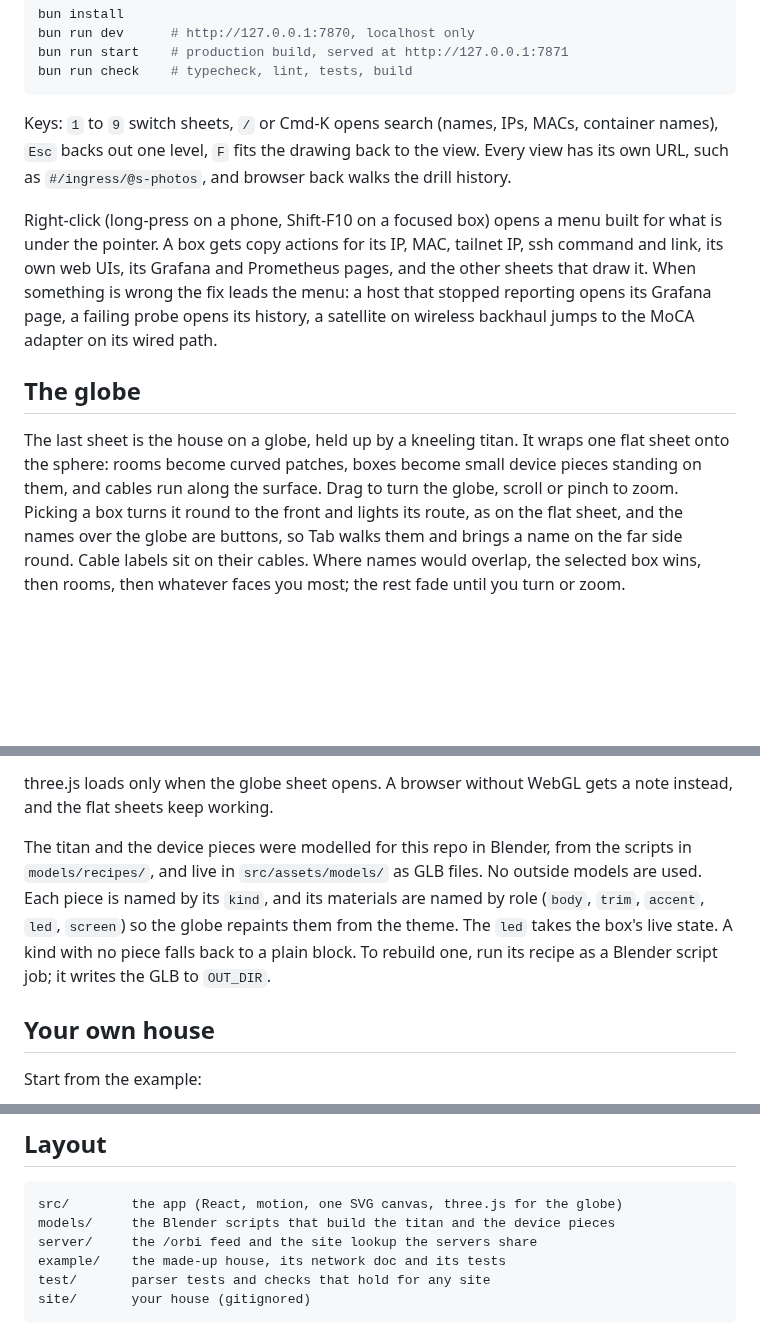
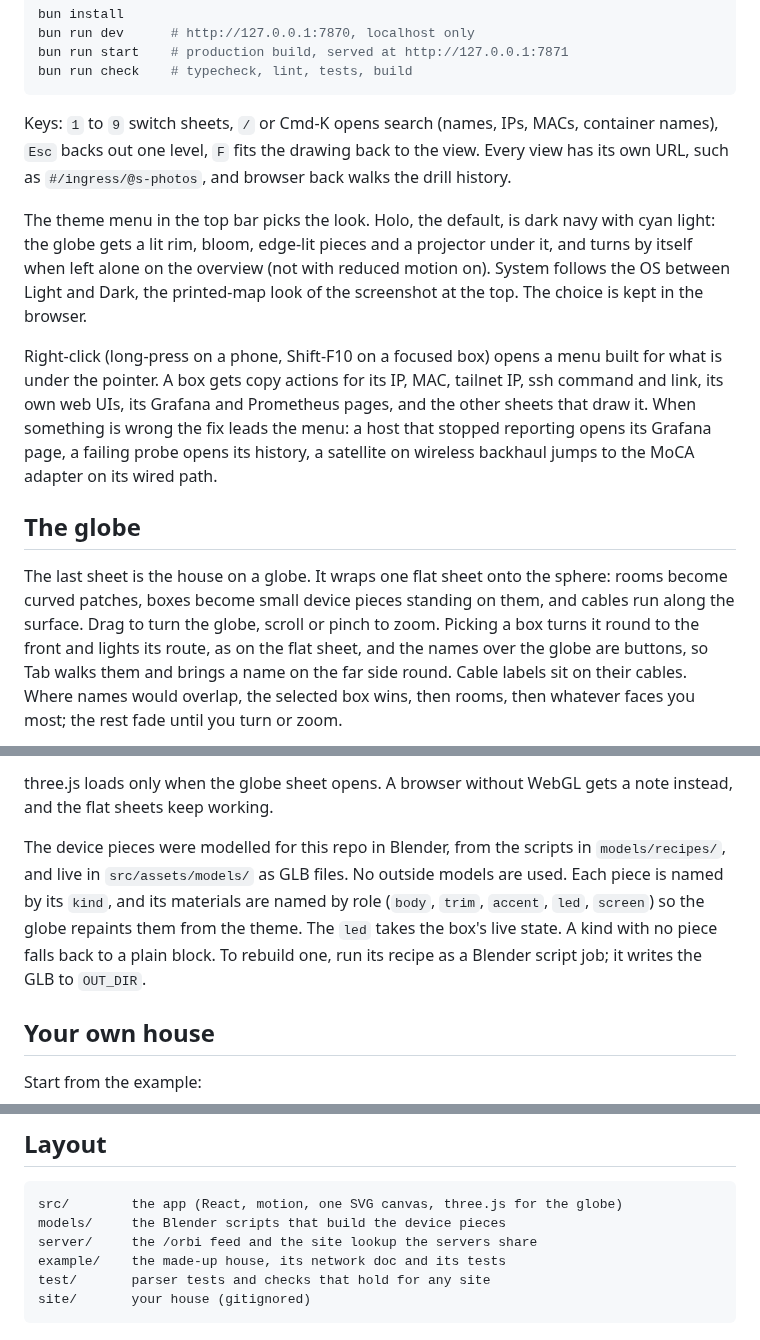
Before and after one commit to BaruchEric/atlas, a Markdown page: README.md, 3 parts joined by grey strips. Rendered like a GitHub page; blank space fills up the shorter version.

````diff
--- a/README.md
+++ b/README.md
@@ -22,9 +22,11 @@ bun run check    # typecheck, lint, tests, build
 
 Keys: `1` to `9` switch sheets, `/` or Cmd-K opens search (names, IPs, MACs, container names), `Esc` backs out one level, `F` fits the drawing back to the view. Every view has its own URL, such as `#/ingress/@s-photos`, and browser back walks the drill history.
 
+The theme menu in the top bar picks the look. Holo, the default, is dark navy with cyan light: the globe gets a lit rim, bloom, edge-lit pieces and a projector under it, and turns by itself when left alone on the overview (not with reduced motion on). System follows the OS between Light and Dark, the printed-map look of the screenshot at the top. The choice is kept in the browser.
+
 Right-click (long-press on a phone, Shift-F10 on a focused box) opens a menu built for what is under the pointer. A box gets copy actions for its IP, MAC, tailnet IP, ssh command and link, its own web UIs, its Grafana and Prometheus pages, and the other sheets that draw it. When something is wrong the fix leads the menu: a host that stopped reporting opens its Grafana page, a failing probe opens its history, a satellite on wireless backhaul jumps to the MoCA adapter on its wired path.
 
 ## The globe
 
-The last sheet is the house on a globe, held up by a kneeling titan. It wraps one flat sheet onto the sphere: rooms become curved patches, boxes become small device pieces standing on them, and cables run along the surface. Drag to turn the globe, scroll or pinch to zoom. Picking a box turns it round to the front and lights its route, as on the flat sheet, and the names over the globe are buttons, so Tab walks them and brings a name on the far side round. Cable labels sit on their cables. Where names would overlap, the selected box wins, then rooms, then whatever faces you most; the rest fade until you turn or zoom.
+The last sheet is the house on a globe. It wraps one flat sheet onto the sphere: rooms become curved patches, boxes become small device pieces standing on them, and cables run along the surface. Drag to turn the globe, scroll or pinch to zoom. Picking a box turns it round to the front and lights its route, as on the flat sheet, and the names over the globe are buttons, so Tab walks them and brings a name on the far side round. Cable labels sit on their cables. Where names would overlap, the selected box wins, then rooms, then whatever faces you most; the rest fade until you turn or zoom.
 
@@ -37,7 +36,7 @@ It copies the first sheet with rooms on it. Set `globe: { from: "ingress" }` in
 
 three.js loads only when the globe sheet opens. A browser without WebGL gets a note instead, and the flat sheets keep working.
 
-The titan and the device pieces were modelled for this repo in Blender, from the scripts in `models/recipes/`, and live in `src/assets/models/` as GLB files. No outside models are used. Each piece is named by its `kind`, and its materials are named by role (`body`, `trim`, `accent`, `led`, `screen`) so the globe repaints them from the theme. The `led` takes the box's live state. A kind with no piece falls back to a plain block. To rebuild one, run its recipe as a Blender script job; it writes the GLB to `OUT_DIR`.
+The device pieces were modelled for this repo in Blender, from the scripts in `models/recipes/`, and live in `src/assets/models/` as GLB files. No outside models are used. Each piece is named by its `kind`, and its materials are named by role (`body`, `trim`, `accent`, `led`, `screen`) so the globe repaints them from the theme. The `led` takes the box's live state. A kind with no piece falls back to a plain block. To rebuild one, run its recipe as a Blender script job; it writes the GLB to `OUT_DIR`.
 
 ## Your own house
 
@@ -137,7 +136,7 @@ The atlas has no login. Keep the dev server on localhost and put the production
 
 ```
 src/        the app (React, motion, one SVG canvas, three.js for the globe)
-models/     the Blender scripts that build the titan and the device pieces
+models/     the Blender scripts that build the device pieces
 server/     the /orbi feed and the site lookup the servers share
 example/    the made-up house, its network doc and its tests
 test/       parser tests and checks that hold for any site
````
Also changed, not shown: other parts of README.md (+1 -4 lines), docs/globe-dark.png (deleted), docs/globe-holo.png (added), docs/globe-light.png (deleted), 12 other files.
